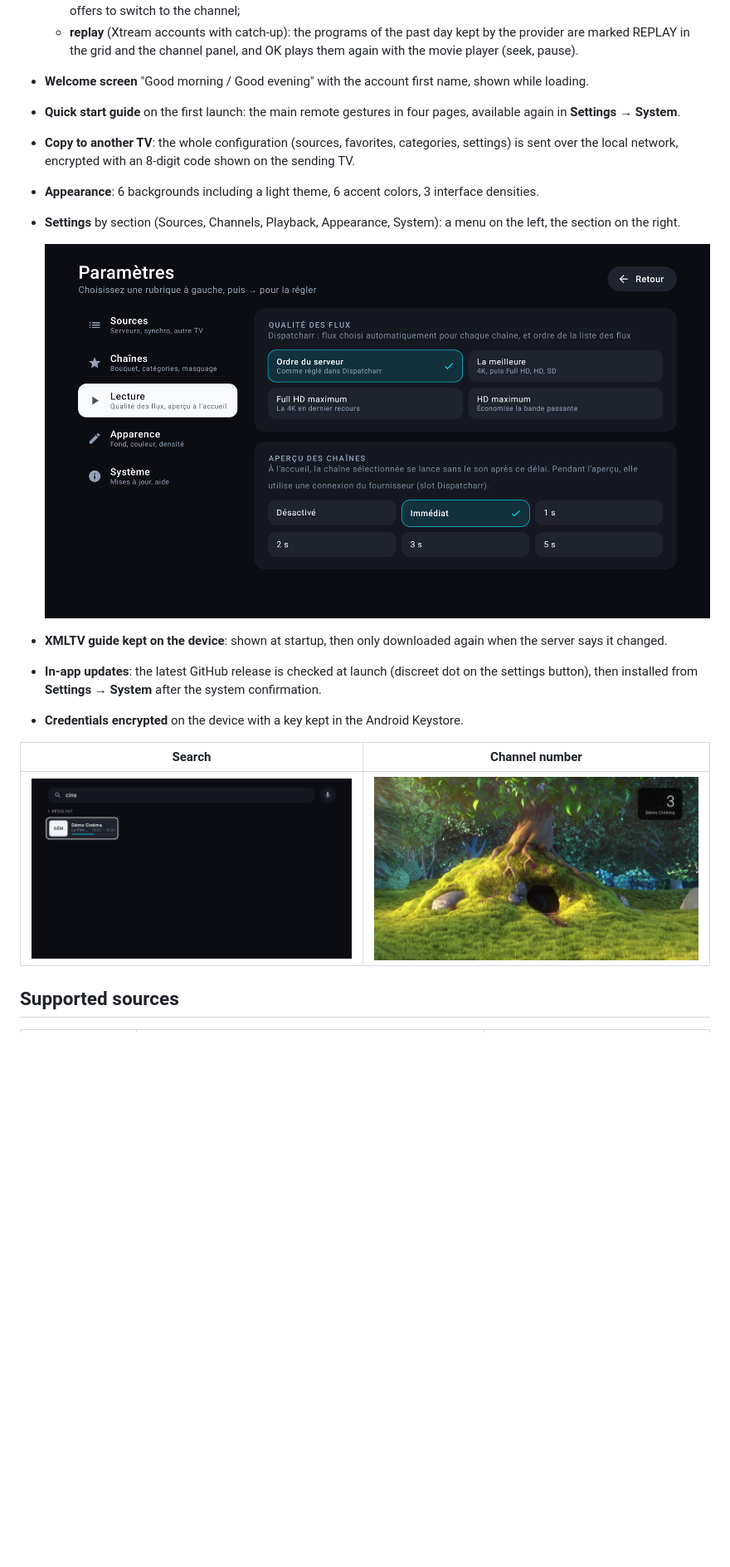
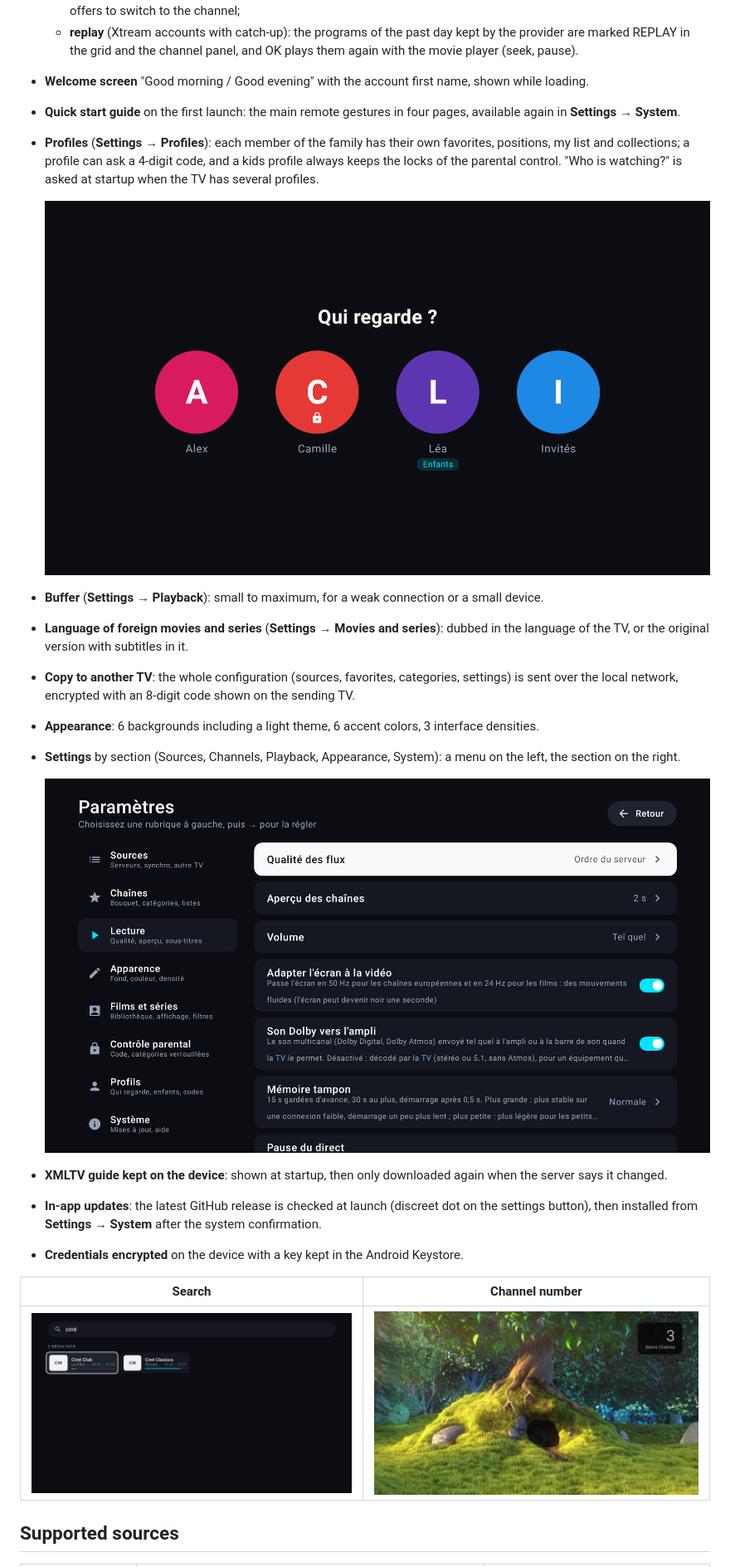
Before and after one commit to Sim7b/tele, a Markdown page: README.md, the part around one of its changes. Shown at 83% size. GitHub-like rendering; pictures changed too: docs/screenshots/profiles.png (added), docs/screenshots/search.png, docs/screenshots/settings.png; blank space fills up the shorter version.

```diff
--- a/README.md
+++ b/README.md
@@ -34,6 +37,12 @@ Channels come from a **[Dispatcharr](https://github.com/Dispatcharr/Dispatcharr)
   - **replay** (Xtream accounts with catch-up): the programs of the past day kept by the provider are marked REPLAY in the grid and the channel panel, and OK plays them again with the movie player (seek, pause).
 - **Welcome screen** "Good morning / Good evening" with the account first name, shown while loading.
 - **Quick start guide** on the first launch: the main remote gestures in four pages, available again in **Settings → System**.
+- **Profiles** (**Settings → Profiles**): each member of the family has their own favorites, positions, my list and collections; a profile can ask a 4-digit code, and a kids profile always keeps the locks of the parental control. "Who is watching?" is asked at startup when the TV has several profiles.
+
+  ![Profiles](docs/screenshots/profiles.png)
+
+- **Buffer** (**Settings → Playback**): small to maximum, for a weak connection or a small device.
+- **Language of foreign movies and series** (**Settings → Movies and series**): dubbed in the language of the TV, or the original version with subtitles in it.
 - **Copy to another TV**: the whole configuration (sources, favorites, categories, settings) is sent over the local network, encrypted with an 8-digit code shown on the sending TV.
 - **Appearance**: 6 backgrounds including a light theme, 6 accent colors, 3 interface densities.
 - **Settings** by section (Sources, Channels, Playback, Appearance, System): a menu on the left, the section on the right.
```
Also changed, not shown: other parts of README.md (+7 -2 lines), docs/screenshots/home.png, docs/screenshots/immersive.jpg (added), 2 other files.
